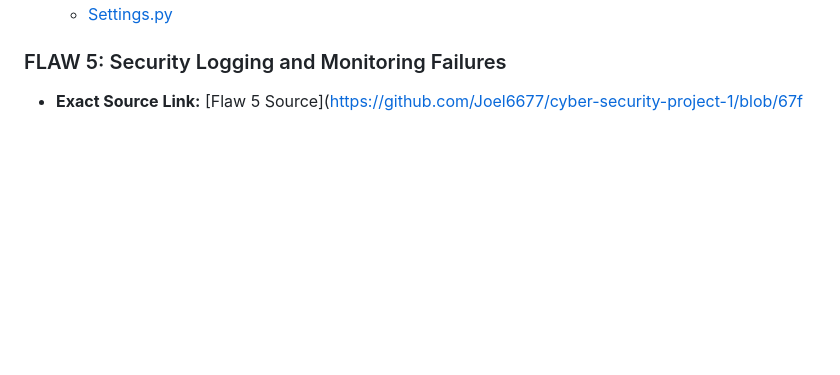
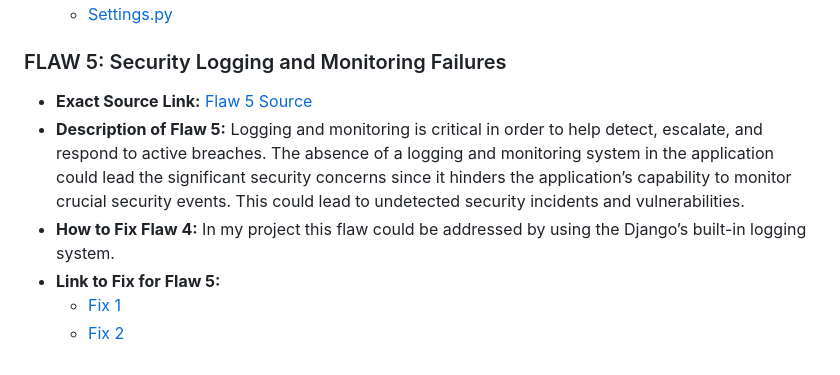
Before and after one commit to Joel6677/cyber-security-project-1, a Markdown page: README.md, the part around the change. GitHub-like rendering; blank space fills up the shorter version.

```diff
--- a/README.md
+++ b/README.md
@@ -49,4 +49,10 @@ Flaws:
 
 ### FLAW 5: Security Logging and Monitoring Failures
 
-- **Exact Source Link:** [Flaw 5 Source](https://github.com/Joel6677/cyber-security-project-1/blob/67f
+- **Exact Source Link:** [Flaw 5 Source](https://github.com/Joel6677/cyber-security-project-1/blob/67f58a29b6de9523219f5de1b359408a541fdab6/poll_project/settings.py#L117)
+- **Description of Flaw 5:** Logging and monitoring is critical in order to help detect, escalate, and respond to active breaches.
+The absence of a logging and monitoring system in the application could lead the significant security concerns since it hinders the application’s capability to monitor crucial security events. This could lead to undetected security incidents and vulnerabilities.
+- **How to Fix Flaw 4:** In my project this flaw could be addressed by using the Django’s built-in logging system.
+- **Link to Fix for Flaw 5:**
+   - [Fix 1](https://github.com/Joel6677/cyber-security-project-1/blob/67f58a29b6de9523219f5de1b359408a541fdab6/poll_project/settings.py#L117)
+   - [Fix 2](https://github.com/Joel6677/cyber-security-project-1/blob/67f58a29b6de9523219f5de1b359408a541fdab6/poll/views.py#L9)
```
